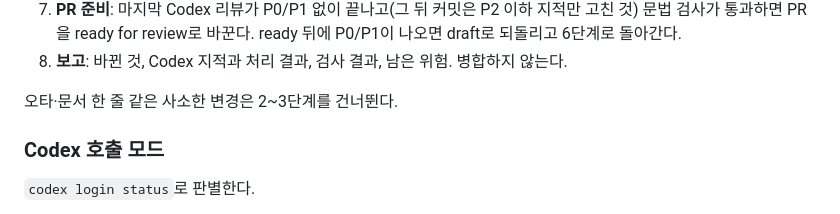
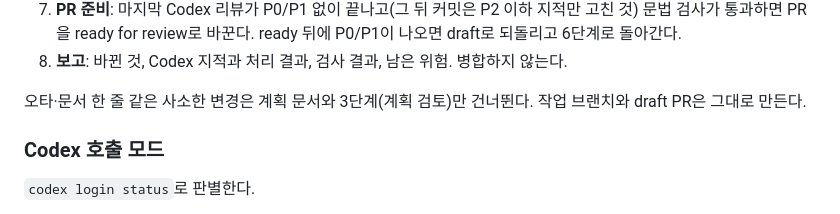
Before and after one commit to 138707805/cert-schedule, a Markdown page: CLAUDE.md, the part around the change. Drawn GitHub-style.

Commit message:
Keep branch and draft PR for trivial changes
Trivial changes skip only the plan document and plan review (step 3);
the work branch and draft PR are still created so the code review has a PR.

Co-Authored-By: Claude Opus 5.5 <noreply@anthropic.com>
Claude-Session: https://claude.ai/code/session_019oZ3c1r5QcQNuJTeXNQCZ1

```diff
--- a/CLAUDE.md
+++ b/CLAUDE.md
@@ -31,7 +31,7 @@ PR 활동 구독이 들어간다. 병합·배포·main push는 하지 않는다.
    ready 뒤에 P0/P1이 나오면 draft로 되돌리고 6단계로 돌아간다.
 8. **보고**: 바뀐 것, Codex 지적과 처리 결과, 검사 결과, 남은 위험. 병합하지 않는다.
 
-오타·문서 한 줄 같은 사소한 변경은 2~3단계를 건너뛴다.
+오타·문서 한 줄 같은 사소한 변경은 계획 문서와 3단계(계획 검토)만 건너뛴다. 작업 브랜치와 draft PR은 그대로 만든다.
 
 ### Codex 호출 모드
 
```
